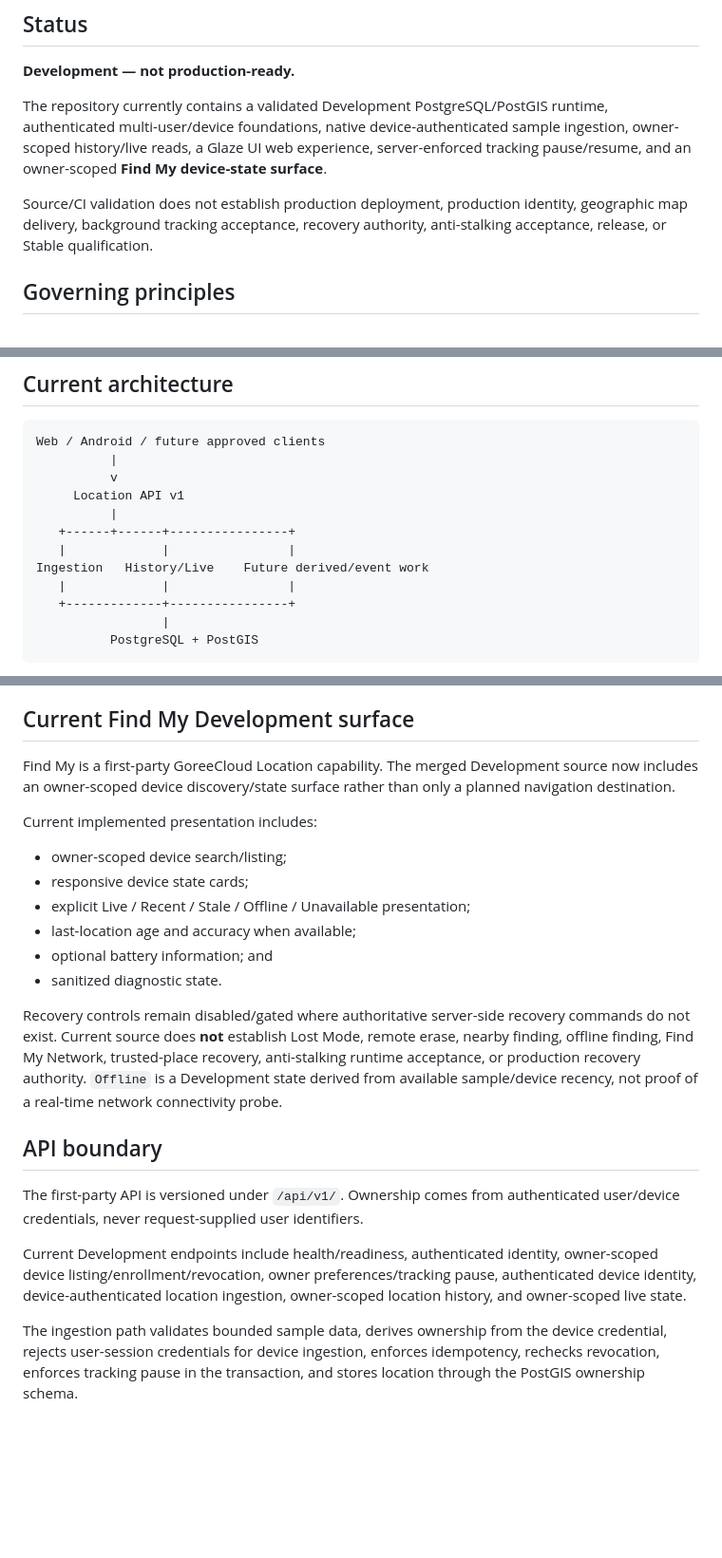
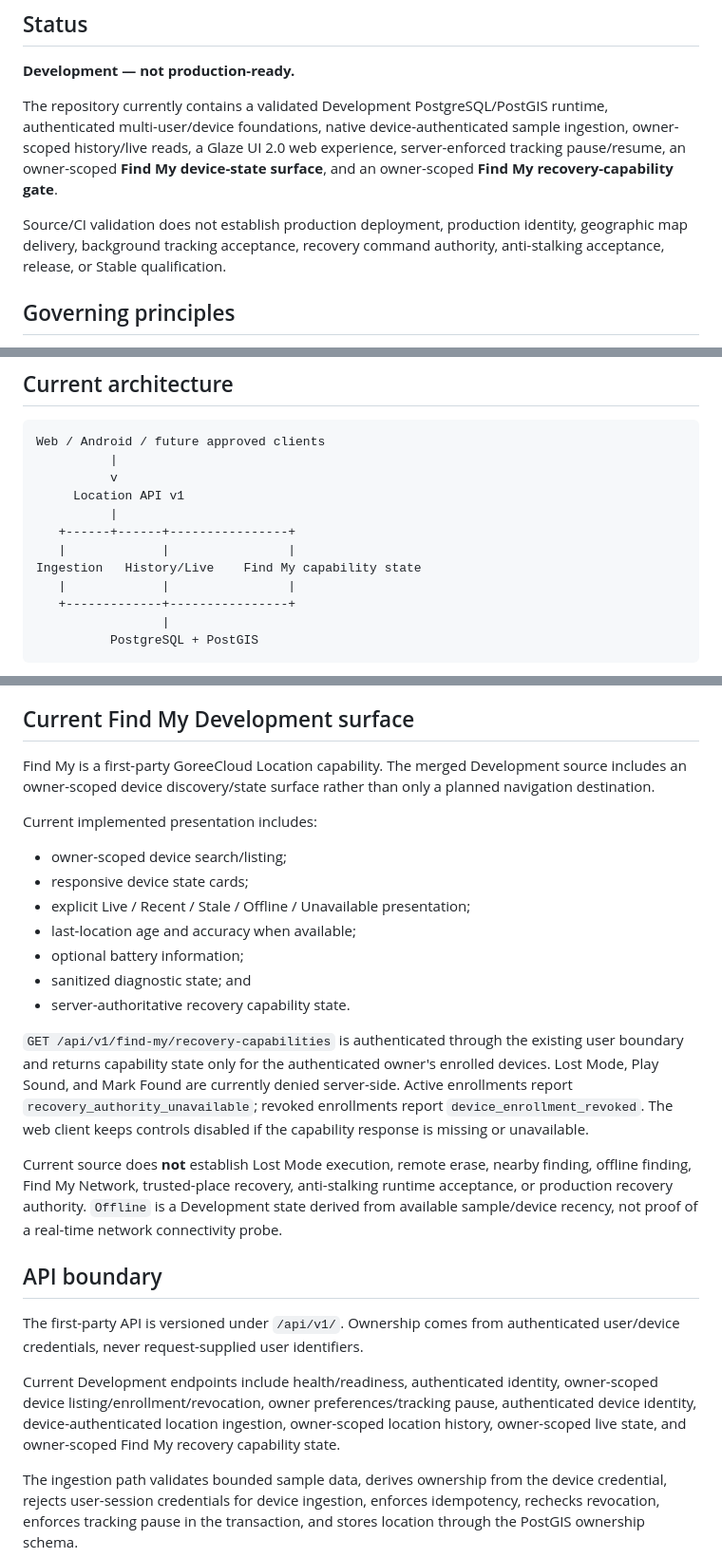
Before and after one commit to GoreeCloud/goreecloud-location, a Markdown page: README.md, 3 parts joined by grey strips. Shown at 95% size. GitHub-like rendering; blank space fills up the shorter version.

Commit message:
Document Find My recovery capability gate

```diff
--- a/README.md
+++ b/README.md
@@ -6,9 +6,9 @@ GoreeCloud Location is GoreeCloud's privacy-first, first-party location applicat
 
 **Development — not production-ready.**
 
-The repository currently contains a validated Development PostgreSQL/PostGIS runtime, authenticated multi-user/device foundations, native device-authenticated sample ingestion, owner-scoped history/live reads, a Glaze UI web experience, server-enforced tracking pause/resume, and an owner-scoped **Find My device-state surface**.
+The repository currently contains a validated Development PostgreSQL/PostGIS runtime, authenticated multi-user/device foundations, native device-authenticated sample ingestion, owner-scoped history/live reads, a Glaze UI 2.0 web experience, server-enforced tracking pause/resume, an owner-scoped **Find My device-state surface**, and an owner-scoped **Find My recovery-capability gate**.
 
-Source/CI validation does not establish production deployment, production identity, geographic map delivery, background tracking acceptance, recovery authority, anti-stalking acceptance, release, or Stable qualification.
+Source/CI validation does not establish production deployment, production identity, geographic map delivery, background tracking acceptance, recovery command authority, anti-stalking acceptance, release, or Stable qualification.
 
 ## Governing principles
 
@@ -34,7 +34,7 @@ Web / Android / future approved clients
           |
    +------+------+----------------+
    |             |                |
-Ingestion   History/Live    Future derived/event work
+Ingestion   History/Live    Find My capability state
    |             |                |
    +-------------+----------------+
                  |
@@ -64,7 +64,7 @@ Coordinates are available from the native API and persisted in PostGIS, but the
 
 ## Current Find My Development surface
 
-Find My is a first-party GoreeCloud Location capability. The merged Development source now includes an owner-scoped device discovery/state surface rather than only a planned navigation destination.
+Find My is a first-party GoreeCloud Location capability. The merged Development source includes an owner-scoped device discovery/state surface rather than only a planned navigation destination.
 
 Current implemented presentation includes:
 
@@ -72,16 +72,19 @@ Current implemented presentation includes:
 - responsive device state cards;
 - explicit Live / Recent / Stale / Offline / Unavailable presentation;
 - last-location age and accuracy when available;
-- optional battery information; and
-- sanitized diagnostic state.
+- optional battery information;
+- sanitized diagnostic state; and
+- server-authoritative recovery capability state.
 
-Recovery controls remain disabled/gated where authoritative server-side recovery commands do not exist. Current source does **not** establish Lost Mode, remote erase, nearby finding, offline finding, Find My Network, trusted-place recovery, anti-stalking runtime acceptance, or production recovery authority. `Offline` is a Development state derived from available sample/device recency, not proof of a real-time network connectivity probe.
+`GET /api/v1/find-my/recovery-capabilities` is authenticated through the existing user boundary and returns capability state only for the authenticated owner's enrolled devices. Lost Mode, Play Sound, and Mark Found are currently denied server-side. Active enrollments report `recovery_authority_unavailable`; revoked enrollments report `device_enrollment_revoked`. The web client keeps controls disabled if the capability response is missing or unavailable.
+
+Current source does **not** establish Lost Mode execution, remote erase, nearby finding, offline finding, Find My Network, trusted-place recovery, anti-stalking runtime acceptance, or production recovery authority. `Offline` is a Development state derived from available sample/device recency, not proof of a real-time network connectivity probe.
 
 ## API boundary
 
 The first-party API is versioned under `/api/v1/`. Ownership comes from authenticated user/device credentials, never request-supplied user identifiers.
 
-Current Development endpoints include health/readiness, authenticated identity, owner-scoped device listing/enrollment/revocation, owner preferences/tracking pause, authenticated device identity, device-authenticated location ingestion, owner-scoped location history, and owner-scoped live state.
+Current Development endpoints include health/readiness, authenticated identity, owner-scoped device listing/enrollment/revocation, owner preferences/tracking pause, authenticated device identity, device-authenticated location ingestion, owner-scoped location history, owner-scoped live state, and owner-scoped Find My recovery capability state.
 
 The ingestion path validates bounded sample data, derives ownership from the device credential, rejects user-session credentials for device ingestion, enforces idempotency, rechecks revocation, enforces tracking pause in the transaction, and stores location through the PostGIS ownership schema.
 
```
Also changed, not shown: other parts of README.md (+1 -0 lines).
